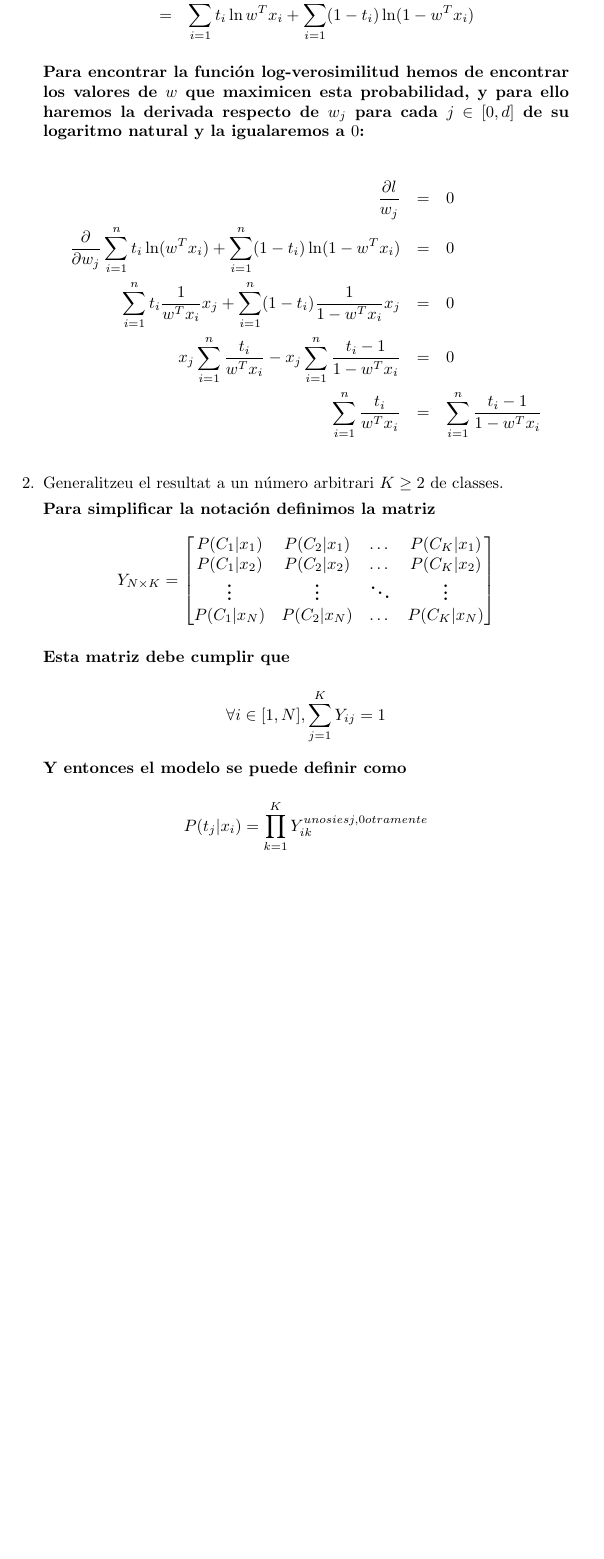
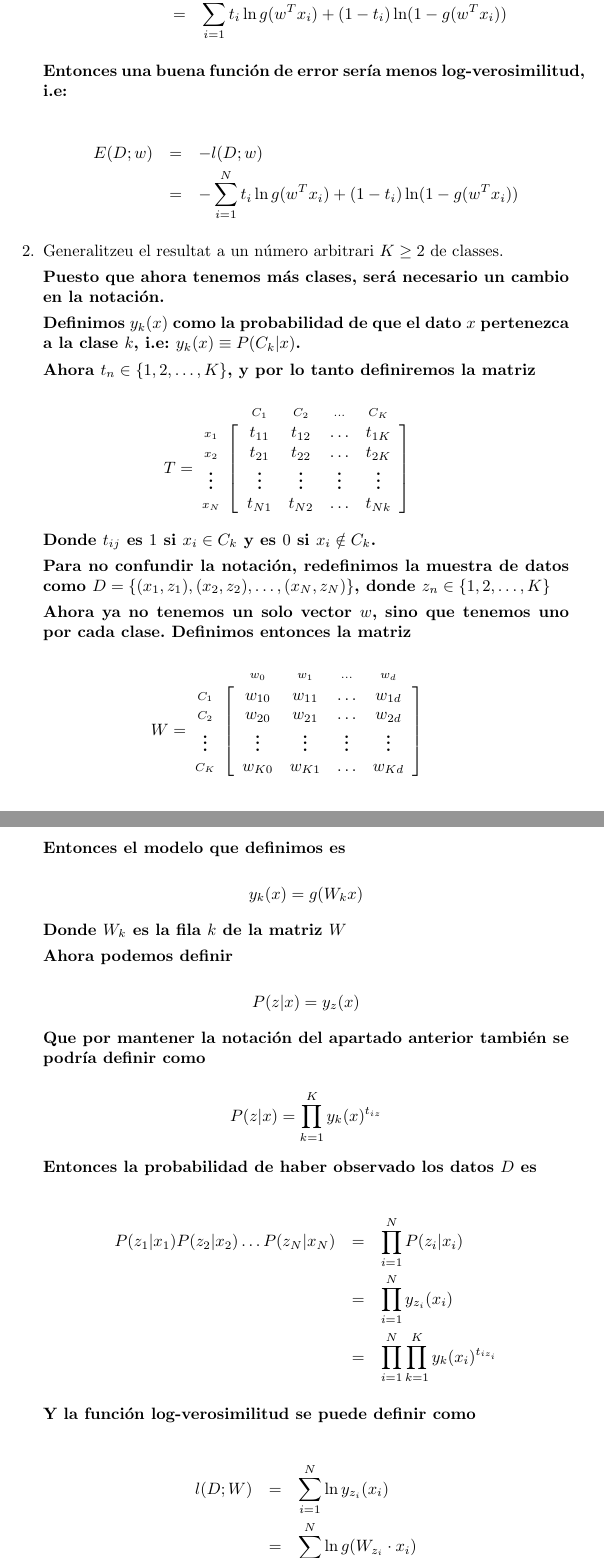
Before and after one commit to ribes96/Problemas-APA, a LaTeX document (Lista4/P2/prob.tex): part of page 2 of 2 before the commit and two parts of pages 2 and 3 of 3 after it, the two joined at a grey line, cut so that both start at the same text, the shorter picture padded with empty space. Compiled offline with pdfLaTeX.

Commit message:
Terminado el P2L4

```diff
--- a/Lista4/P2/prob.tex
+++ b/Lista4/P2/prob.tex
@@ -2,12 +2,17 @@
 \usepackage[utf8]{inputenc}
 \usepackage[spanish]{babel}
 \usepackage{amsmath}
+\usepackage{kbordermatrix}
+\usepackage{amsfonts}
 
 % Permitir que las ecuaciones se distribuyan en 2 páginas
 \allowdisplaybreaks
 
 \author{
-Albert Ribes
+Gerard Barrachina \and
+Josep de Cid \and
+Albert Ribes \and
+Kerstin Winter
 }
 
 \title{
@@ -63,38 +78,52 @@ distribució de Bernoulli, la qual cosa permet d'obtenir una funció d'error amb
+        \sum_{i = 1}^{N}
+        t_i\ln g(w^Tx_i) + (1-t_i)\ln(1-g(w^Tx_i))
+       \end{eqnarray*}
+
+       Entonces una buena función de error sería menos log-verosimilitud, i.e:
+
+       \begin{eqnarray*}
+        E(D; w) &=& -l(D; w) \\
         %
         &=&
-    \sum_{i = 1}^{n} t_i \ln w^Tx_i
-    +
-    \sum_{i = 1}^{n} (1 - t_i)\ln(1 - w^Tx_i)
+        -\sum_{i = 1}^{N}
+        t_i\ln g(w^Tx_i) + (1-t_i)\ln(1-g(w^Tx_i))
        \end{eqnarray*}
 
-  Para encontrar la función log-verosimilitud hemos de encontrar los valores de
-  $w$ que maximicen esta probabilidad, y para ello haremos la derivada respecto
-  de $w_j$ para cada $j \in [0, d]$ de su logaritmo
-  natural y la igualaremos a $0$:
-
-  \begin{eqnarray*}
-    \frac{\partial l}{w_j} &=& 0 \\
+       %   Para encontrar la función log-verosimilitud hemos de encontrar los valores de
+       %   $w$ que maximicen esta probabilidad, y para ello haremos la derivada respecto
+       %   de $w_j$ para cada $j \in [0, d]$ de su logaritmo
+       %   natural y la igualaremos a $0$:
        %
-    \frac{\partial}{\partial w_j}
-    \sum_{i = 1}^{n} t_i \ln (w^Tx_i)
-    +
-    \sum_{i = 1}^{n} (1 - t_i)\ln(1 - w^Tx_i)
-    &=& 0\\
+       %   \begin{eqnarray*}
+       %     \frac{\partial l}{w_j} &=& 0 \\
+       % %
+       %     \frac{\partial}{\partial w_j}
+       %     \sum_{i = 1}^{n} t_i \ln (w^Tx_i)
+       %     +
+       %     \sum_{i = 1}^{n} (1 - t_i)\ln(1 - w^Tx_i)
+       %     &=& 0\\
+       %     %
+       %     \sum_{i = 1}^{n} t_i \frac{1}{w^Tx_i} x_j
+       %     +
+       %     \sum_{i = 1}^{n} (1 - t_i) \frac{1}{1 - w^Tx_i} (-x_j)
+       %     &=& 0\\
+       %     %
+       %     x_j\sum_{i = 1}^{n}  \frac{t_i}{w^Tx_i}
+       %     -
+       %     x_j\sum_{i = 1}^{n} \frac{1 - t_i}{1 - w^Tx_i}
+       %     &=& 0\\
+       %     %
+       %     \sum_{i = 1}^{n}  \frac{t_i}{w^Tx_i}
+       %     &=&
+       %     \sum_{i = 1}^{n} \frac{1 - t_i}{1 - w^Tx_i} \\
+       %     %
+       %     ---------------- &=& -------\\
+       %     %
+       %     \sum_{i = 1}^{n}  \frac{t_i}{w^Tx_i}
+       %     &=&
+       %     \sum_{i = 1}^{n} \frac{1}{1 - w^Tx_i} - \frac{t_i}{1 - w^Tx_i} \\
        %
-    \sum_{i = 1}^{n} t_i \frac{1}{w^Tx_i} x_j
-    +
-    \sum_{i = 1}^{n} (1 - t_i) \frac{1}{1 - w^Tx_i} x_j
-    &=& 0\\
-    %
-    x_j\sum_{i = 1}^{n}  \frac{t_i}{w^Tx_i}
-    -
-    x_j\sum_{i = 1}^{n} \frac{t_i - 1}{1 - w^Tx_i}
-    &=& 0\\
-    %
-    \sum_{i = 1}^{n}  \frac{t_i}{w^Tx_i}
-    &=&
-    \sum_{i = 1}^{n} \frac{t_i - 1}{1 - w^Tx_i} \\
-  \end{eqnarray*}
+       %   \end{eqnarray*}
 
        % Que, para el caso particular en que $t_i \in \{0, 1\}$, se puede escribir
        % como:
@@ -112,25 +141,78 @@ distribució de Bernoulli, la qual cosa permet d'obtenir una funció d'error amb
 
        {\bfseries
 
-  Para simplificar la notación definimos la matriz
+       Puesto que ahora tenemos más clases, será necesario un cambio en la notación.
+
+       Definimos $y_k(x)$ como la probabilidad de que el dato $x$ pertenezca a la clase $k$, i.e: $y_k(x) \equiv P(C_k | x)$.
+
+       Ahora $t_n \in \{1,2,\dots, K\}$, y por lo tanto definiremos la matriz
+
        \begin{equation*}
-    Y_{N \times K} =
-    \begin{bmatrix}
-      P(C_1 | x_1) & P(C_2 | x_1) & \dots & P(C_K | x_1) \\
-      P(C_1 | x_2) & P(C_2 | x_2) & \dots & P(C_K | x_2) \\
-      \vdots       & \vdots       & \ddots& \vdots       \\
-      P(C_1 | x_N) & P(C_2 | x_N) & \dots & P(C_K | x_N) \\
-    \end{bmatrix}
+        T =
+        \kbordermatrix{ & C_1 & C_2 & \hdots & C_K \\
+         x_1 & t_{11} & t_{12} & \hdots & t_{1K} \\
+         x_2 & t_{21} & t_{22} & \hdots & t_{2K} \\
+         \vdots & \vdots & \vdots & \vdots & \vdots \\
+         x_N & t_{N1} & t_{N2} & \hdots & t_{Nk} } \qquad
        \end{equation*}
 
-  Esta matriz debe cumplir que
+       Donde $t_{ij}$ es $1$ si $x_i \in C_k$ y es $0$ si $x_i \notin C_k$.
+
+       Para no confundir la notación, redefinimos la muestra de datos como $D = \{(x_1, z_1), (x_2, z_2), \dots, (x_N, z_N)\}$, donde $z_n \in \{1,2,\dots,K\}$
+
+       Ahora ya no tenemos un solo vector $w$, sino que tenemos uno por cada clase. Definimos entonces la matriz
 
        \begin{equation*}
-    \forall i \in [1,N],  \sum_{j = 1}^{K} Y_{ij} = 1
+        W = \kbordermatrix{ & w_0 & w_1 & \hdots & w_d \\
+         C_1 & w_{10} & w_{11} & \hdots & w_{1d} \\
+         C_2 & w_{20} & w_{21} & \hdots & w_{2d} \\
+         \vdots & \vdots & \vdots & \vdots & \vdots \\
+         C_K & w_{K0} & w_{K1} & \hdots & w_{Kd} } \qquad
        \end{equation*}
 
-  Y entonces el modelo se puede definir como
+       Entonces el modelo que definimos es
 
        \begin{equation*}
-    P(t_j | x_i) = \prod_{k = 1}^{K} Y_{ik}^{uno si es j, 0 otramente}
+           y_k(x) = g(W_kx)
        \end{equation*}
+
+       Donde $W_k$ es la fila $k$ de la matriz $W$
+
+       Ahora podemos definir
+
+       \begin{equation*}
+        P(z|x) = y_z(x)
+       \end{equation*}
+
+       Que por mantener la notación del apartado anterior también se podría definir como
+
+       \begin{equation*}
+        P(z|x) = \prod_{k = 1}^{K} y_k(x)^{t_{iz}}
+       \end{equation*}
+    %    \footnote{He puesto una $z$ en vez de $t$ para no causar confusión con los elementos de la matriz $T$, pero el significado es el mismo que en el apartado anterior}
+
+       Entonces la probabilidad de haber observado los datos $D$ es
+
+       \begin{eqnarray*}
+           P(z_1|x_1)P(z_2|x_2)\dots P(z_N|x_N)
+           &=&
+           \prod_{i = 1}^{N} P(z_i|x_i) \\
+        %
+        &=&
+        \prod_{i = 1}^{N} y_{z_i}(x_i) \\
+        %
+        &=&
+        \prod_{i = 1}^{N} \prod_{k = 1}^{K} y_k(x_i)^{t_{iz_i}}
+       \end{eqnarray*}
+
+       Y la función log-verosimilitud se puede definir como
+
+       \begin{eqnarray*}
+           l(D; W) &=&
+           \sum_{i = 1}^{N}
+           \ln y_{z_i}(x_i) \\
+        %
+            &=&
+            \sum_{i = 1}^{N}
+            \ln g(W_{z_i}\cdot x_i)
+       \end{eqnarray*}
```
Also changed, not shown: Lista4/P2/kbordermatrix.sty (added, +150 -0 lines), Lista4/P2/prob.pdf, Lista4/P2/prob.tex (65 more changed lines). Lines whose indentation alone changed are shown as unchanged.
